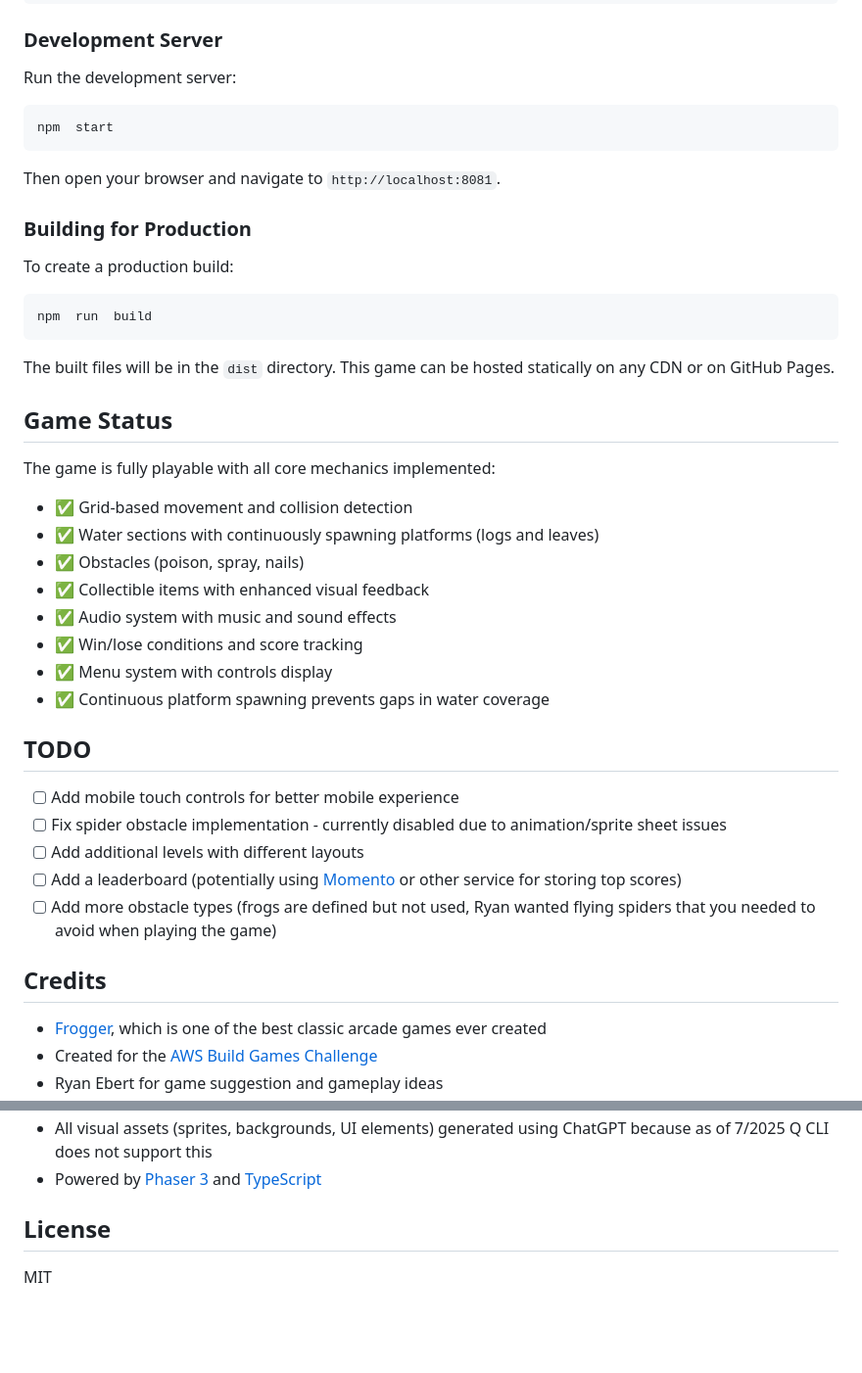
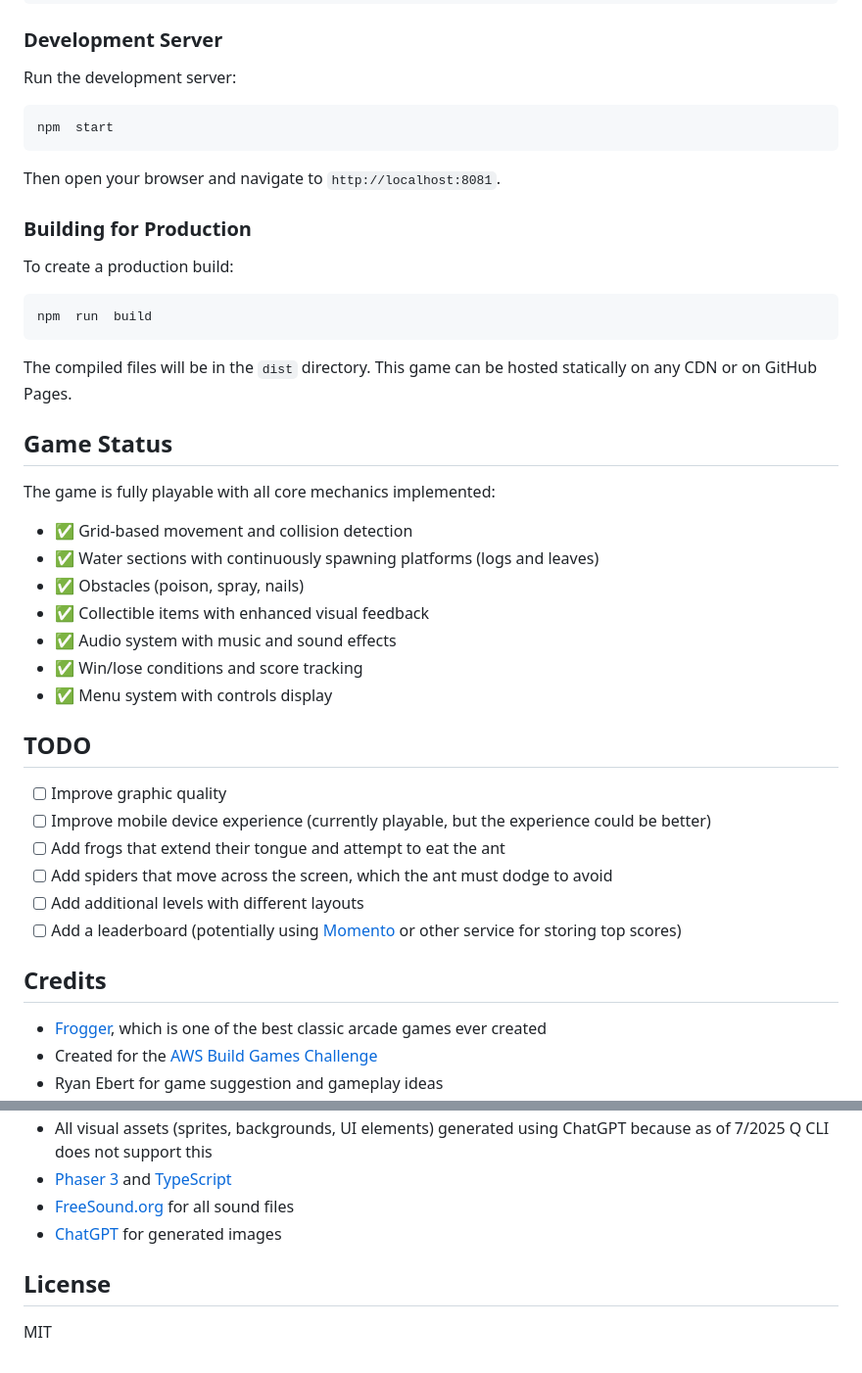
Before and after one commit to cebert/antzer-aws-classic-game-challenge, a Markdown page: README.md, 2 parts joined by grey strips. Shown at 98% size. Drawn GitHub-style; blank space fills up the shorter version.

````diff
--- a/README.md
+++ b/README.md
@@ -111,7 +115,6 @@ npm  install
 ### Development Server
 
 Run the development server:
-
 ```bash
 npm  start
 ```
@@ -121,17 +124,15 @@ Then open your browser and navigate to `http://localhost:8081`.
 ### Building for Production
 
 To create a production build:
-
 ```bash
 npm  run  build
 ```
 
-The built files will be in the `dist` directory. This game can be hosted statically on any CDN or on GitHub Pages.
+The compiled files will be in the `dist` directory. This game can be hosted statically on any CDN or on GitHub Pages.
 
 ## Game Status
 
 The game is fully playable with all core mechanics implemented:
-
 - ✅ Grid-based movement and collision detection
 - ✅ Water sections with continuously spawning platforms (logs and leaves)
 - ✅ Obstacles (poison, spray, nails)
@@ -139,17 +140,18 @@ The game is fully playable with all core mechanics implemented:
 - ✅ Audio system with music and sound effects
 - ✅ Win/lose conditions and score tracking
 - ✅ Menu system with controls display
-- ✅ Continuous platform spawning prevents gaps in water coverage
 
 ## TODO
 
-- [ ] Add mobile touch controls for better mobile experience
-- [ ] Fix spider obstacle implementation - currently disabled due to animation/sprite sheet issues
+- [ ] Improve graphic quality
+- [ ] Improve mobile device experience (currently playable, but the experience could be better)
+- [ ] Add frogs that extend their tongue and attempt to eat the ant
+- [ ] Add spiders that move across the screen, which the ant must dodge to avoid
 - [ ] Add additional levels with different layouts
 - [ ] Add a leaderboard (potentially using [Momento](https://https://www.gomomento.com) or other service for storing top scores)
-- [ ] Add more obstacle types (frogs are defined but not used, Ryan wanted flying spiders that you needed to avoid when playing the game)
 
 ## Credits
+
 - [Frogger](https://en.wikipedia.org/wiki/Frogger), which is one of the best classic arcade games ever created
 - Created for the [AWS Build Games Challenge](https://community.aws/content/2y6egGcPAGQs8EwtQUM9KAONojz/build-games-challenge-build-classics-with-amazon-q-developer-cli?lang=en)
 - Ryan Ebert for game suggestion and gameplay ideas
@@ -157,6 +159,7 @@ The game is fully playable with all core mechanics implemented:
 - All visual assets (sprites, backgrounds, UI elements) generated using ChatGPT because as of 7/2025 Q CLI does not support this
-- Powered by [Phaser 3](https://phaser.io/) and [TypeScript](https://www.typescriptlang.org/)
+- [Phaser 3](https://phaser.io/) and [TypeScript](https://www.typescriptlang.org/)
+- [FreeSound.org](https://freesound.org) for all sound files
+- [ChatGPT](https://chatgpt.com/) for generated images
 
 ## License
-
 MIT
````
Also changed, not shown: other parts of README.md (+51 -47 lines).
